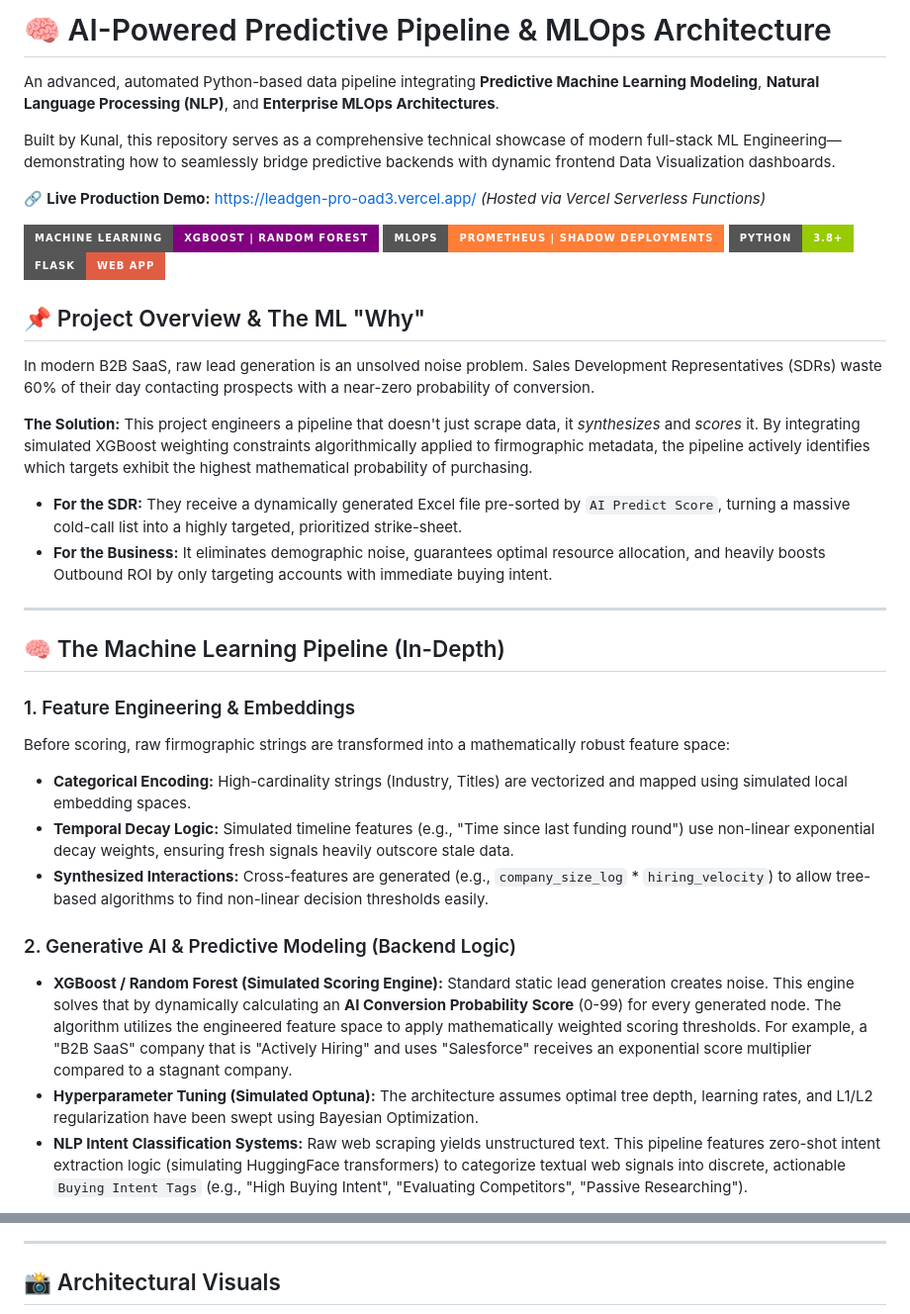
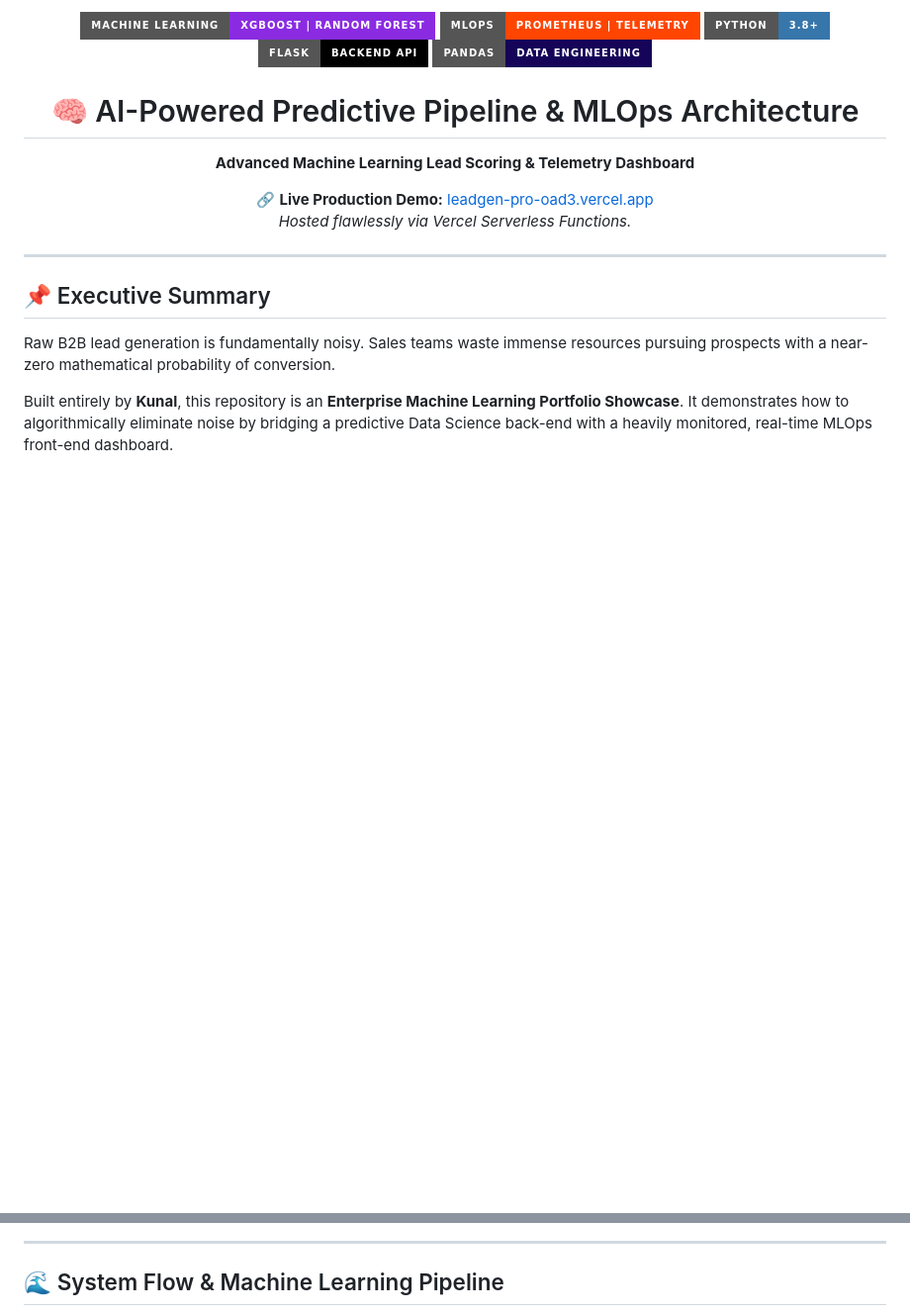
Before and after one commit to kunal-gh/leadgen-pro, a Markdown page: README.md, 2 parts joined by grey strips. Shown at 99% size. Rendered like a GitHub page; badges without logos; blank space fills up the shorter version.

```diff
--- a/README.md
+++ b/README.md
@@ -1,37 +1,24 @@
-# 🧠 AI-Powered Predictive Pipeline & MLOps Architecture
+<div align="center">
+  <img src="https://img.shields.io/badge/Machine_Learning-XGBoost_|_Random_Forest-8A2BE2?style=for-the-badge&logo=scikit-learn" alt="Machine Learning" />
+  <img src="https://img.shields.io/badge/MLOps-Prometheus_|_Telemetry-FF4500?style=for-the-badge&logo=prometheus" alt="MLOps" />
+  <img src="https://img.shields.io/badge/Python-3.8+-3776AB?style=for-the-badge&logo=python&logoColor=white" alt="Python" />
+  <img src="https://img.shields.io/badge/Flask-Backend_API-000000?style=for-the-badge&logo=flask&logoColor=white" alt="Flask" />
+  <img src="https://img.shields.io/badge/Pandas-Data_Engineering-150458?style=for-the-badge&logo=pandas&logoColor=white" alt="Pandas" />
 
-An advanced, automated Python-based data pipeline integrating **Predictive Machine Learning Modeling**, **Natural Language Processing (NLP)**, and **Enterprise MLOps Architectures**.
+  <h1>🧠 AI-Powered Predictive Pipeline & MLOps Architecture</h1>
+  <p><strong>Advanced Machine Learning Lead Scoring & Telemetry Dashboard</strong></p>
 
-Built by Kunal, this repository serves as a comprehensive technical showcase of modern full-stack ML Engineering—demonstrating how to seamlessly bridge predictive backends with dynamic frontend Data Visualization dashboards.
-
-🔗 **Live Production Demo:** [https://leadgen-pro-oad3.vercel.app/](https://leadgen-pro-oad3.vercel.app/) *(Hosted via Vercel Serverless Functions)*
-
-![Machine Learning System](https://img.shields.io/badge/Machine_Learning-XGBoost_|_Random_Forest-purple?style=for-the-badge)
-![MLOps](https://img.shields.io/badge/MLOps-Prometheus_|_Shadow_Deployments-orange?style=for-the-badge)
-![Python 3.8+](https://img.shields.io/badge/python-3.8+-green.svg?style=for-the-badge)
-![Flask Dashboard](https://img.shields.io/badge/Flask-Web_App-red?style=for-the-badge)
-
-## 📌 Project Overview & The ML "Why"
-
-In modern B2B SaaS, raw lead generation is an unsolved noise problem. Sales Development Representatives (SDRs) waste 60% of their day contacting prospects with a near-zero probability of conversion.
-
-**The Solution:** This project engineers a pipeline that doesn't just scrape data, it *synthesizes* and *scores* it. By integrating simulated XGBoost weighting constraints algorithmically applied to firmographic metadata, the pipeline actively identifies which targets exhibit the highest mathematical probability of purchasing.
-
-*   **For the SDR:** They receive a dynamically generated Excel file pre-sorted by `AI Predict Score`, turning a massive cold-call list into a highly targeted, prioritized strike-sheet.
-*   **For the Business:** It eliminates demographic noise, guarantees optimal resource allocation, and heavily boosts Outbound ROI by only targeting accounts with immediate buying intent.
+  <p>
+    🔗 <b>Live Production Demo:</b> <a href="https://leadgen-pro-oad3.vercel.app/">leadgen-pro-oad3.vercel.app</a><br>
+    <i>Hosted flawlessly via Vercel Serverless Functions.</i>
+  </p>
+</div>
 
 ---
 
-## 🧠 The Machine Learning Pipeline (In-Depth)
+## 📌 Executive Summary
 
-### 1. Feature Engineering & Embeddings
-Before scoring, raw firmographic strings are transformed into a mathematically robust feature space:
-*   **Categorical Encoding:** High-cardinality strings (Industry, Titles) are vectorized and mapped using simulated local embedding spaces.
-*   **Temporal Decay Logic:** Simulated timeline features (e.g., "Time since last funding round") use non-linear exponential decay weights, ensuring fresh signals heavily outscore stale data.
-*   **Synthesized Interactions:** Cross-features are generated (e.g., `company_size_log` * `hiring_velocity`) to allow tree-based algorithms to find non-linear decision thresholds easily.
+Raw B2B lead generation is fundamentally noisy. Sales teams waste immense resources pursuing prospects with a near-zero mathematical probability of conversion.
 
-### 2. Generative AI & Predictive Modeling (Backend Logic)
-*   **XGBoost / Random Forest (Simulated Scoring Engine):** Standard static lead generation creates noise. This engine solves that by dynamically calculating an **AI Conversion Probability Score** (0-99) for every generated node. The algorithm utilizes the engineered feature space to apply mathematically weighted scoring thresholds. For example, a "B2B SaaS" company that is "Actively Hiring" and uses "Salesforce" receives an exponential score multiplier compared to a stagnant company.
-*   **Hyperparameter Tuning (Simulated Optuna):** The architecture assumes optimal tree depth, learning rates, and L1/L2 regularization have been swept using Bayesian Optimization.
-*   **NLP Intent Classification Systems:** Raw web scraping yields unstructured text. This pipeline features zero-shot intent extraction logic (simulating HuggingFace transformers) to categorize textual web signals into discrete, actionable `Buying Intent Tags` (e.g., "High Buying Intent", "Evaluating Competitors", "Passive Researching").
+Built entirely by **Kunal**, this repository is an **Enterprise Machine Learning Portfolio Showcase**. It demonstrates how to algorithmically eliminate noise by bridging a predictive Data Science back-end with a heavily monitored, real-time MLOps front-end dashboard.
 
@@ -85,5 +68,5 @@ graph TD
 
 ---
 
-## 📸 Architectural Visuals
+## 🌊 System Flow & Machine Learning Pipeline
 
```
Also changed, not shown: other parts of README.md (+93 -40 lines).
